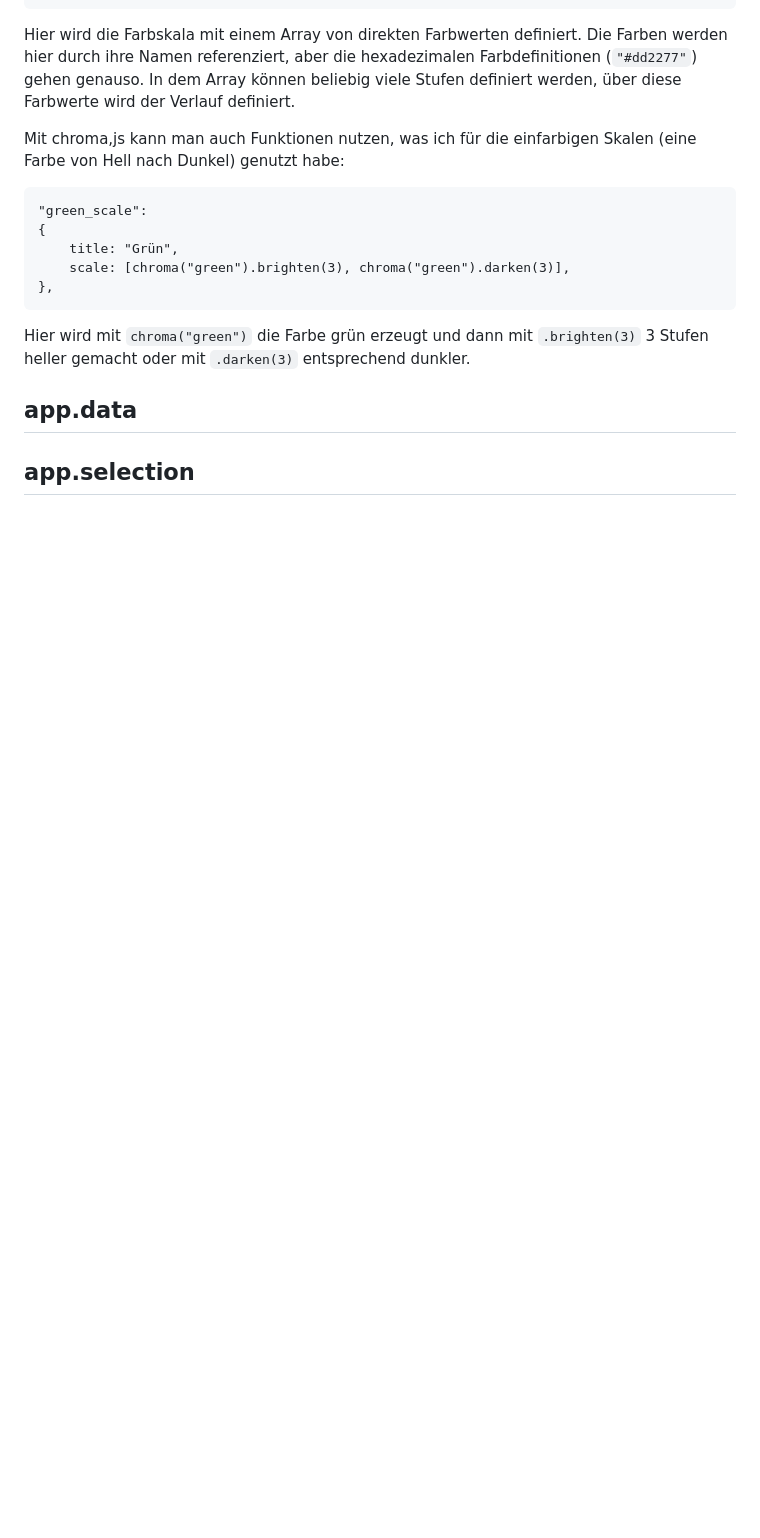
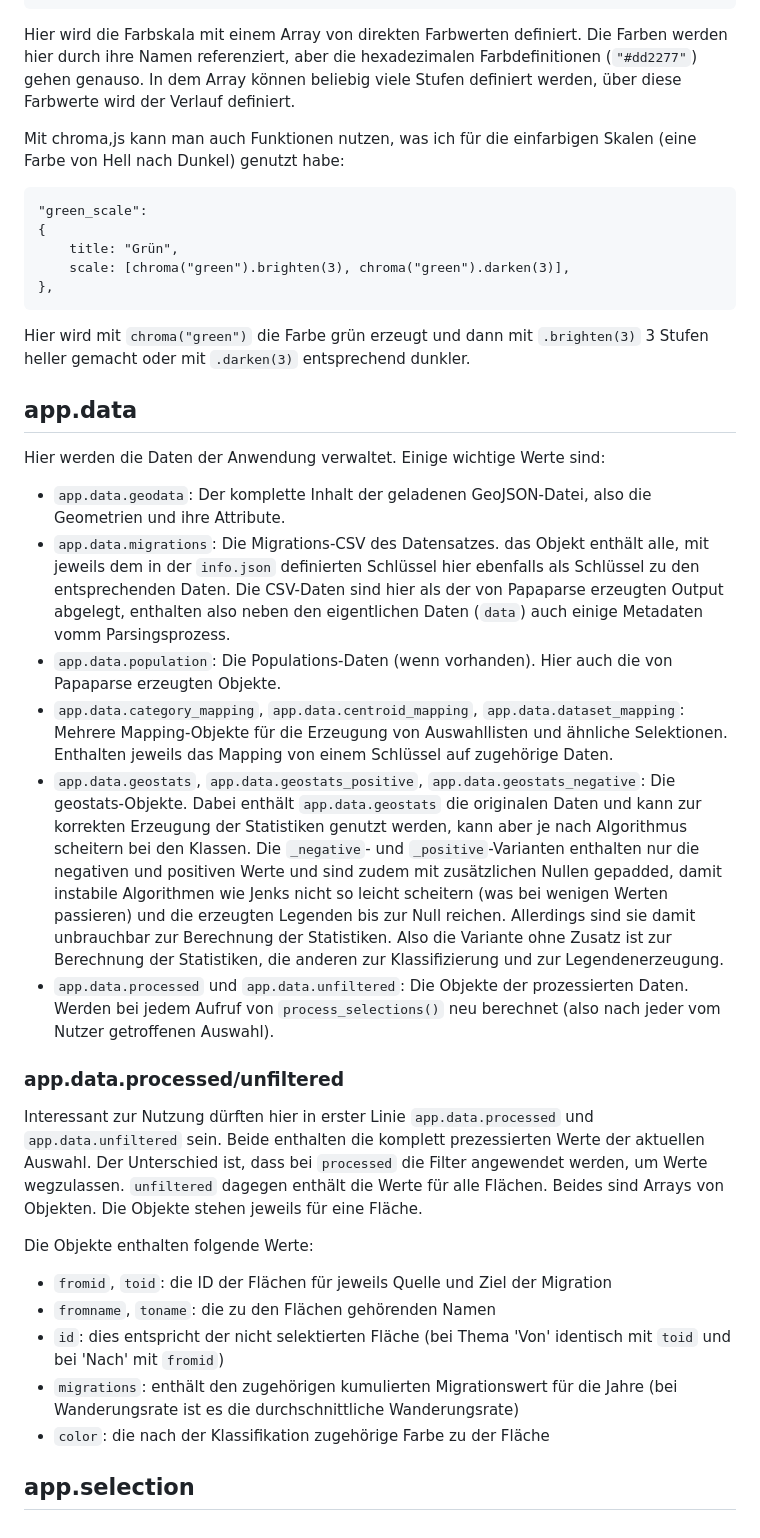
Before and after one commit to ifl-geovis/hin-und-weg-web, a Markdown page: doc/appdata.md, the part around one of its changes. Drawn GitHub-style; blank space fills up the shorter version.

Commit message:
add app.data

```diff
--- a/doc/appdata.md
+++ b/doc/appdata.md
@@ -59,4 +59,25 @@ Hier wird mit `chroma("green")` die Farbe grün erzeugt und dann mit `.brighten(
 
 ## app.data
 
+Hier werden die Daten der Anwendung verwaltet. Einige wichtige Werte sind:
+
+ * `app.data.geodata`: Der komplette Inhalt der geladenen GeoJSON-Datei, also die Geometrien und ihre Attribute.
+ * `app.data.migrations`: Die Migrations-CSV des Datensatzes. das Objekt enthält alle, mit jeweils dem in der `info.json` definierten Schlüssel hier ebenfalls als Schlüssel zu den entsprechenden Daten. Die CSV-Daten sind hier als der von Papaparse erzeugten Output abgelegt, enthalten also neben den eigentlichen Daten (`data`) auch einige Metadaten vomm Parsingsprozess.
+ * `app.data.population`: Die Populations-Daten (wenn vorhanden). Hier auch die von Papaparse erzeugten Objekte.
+ * `app.data.category_mapping`, `app.data.centroid_mapping`, `app.data.dataset_mapping`: Mehrere Mapping-Objekte für die Erzeugung von Auswahllisten und ähnliche Selektionen. Enthalten jeweils das Mapping von einem Schlüssel auf zugehörige Daten.
+ * `app.data.geostats`, `app.data.geostats_positive`, `app.data.geostats_negative`: Die geostats-Objekte. Dabei enthält `app.data.geostats` die originalen Daten und kann zur korrekten Erzeugung der Statistiken genutzt werden, kann aber je nach Algorithmus scheitern bei den Klassen. Die `_negative`- und `_positive`-Varianten enthalten nur die negativen und positiven Werte und sind zudem mit zusätzlichen Nullen gepadded, damit instabile Algorithmen wie Jenks nicht so leicht scheitern (was bei wenigen Werten passieren) und die erzeugten Legenden bis zur Null reichen. Allerdings sind sie damit unbrauchbar zur Berechnung der Statistiken. Also die Variante ohne Zusatz ist zur Berechnung der Statistiken, die anderen zur Klassifizierung und zur Legendenerzeugung.
+ * `app.data.processed` und `app.data.unfiltered`: Die Objekte der prozessierten Daten. Werden bei jedem Aufruf von `process_selections()` neu berechnet (also nach jeder vom Nutzer getroffenen Auswahl).
+
+### app.data.processed/unfiltered
+
+Interessant zur Nutzung dürften hier in erster Linie `app.data.processed` und `app.data.unfiltered` sein. Beide enthalten die komplett prezessierten Werte der aktuellen Auswahl. Der Unterschied ist, dass bei `processed` die Filter angewendet werden, um Werte wegzulassen. `unfiltered` dagegen enthält die Werte für alle Flächen. Beides sind Arrays von Objekten. Die Objekte stehen jeweils für eine Fläche.
+
+Die Objekte enthalten folgende Werte:
+
+ * `fromid`, `toid`: die ID der Flächen für jeweils Quelle und Ziel der Migration
+ * `fromname`, `toname`: die zu den Flächen gehörenden Namen
+ * `id`: dies entspricht der nicht selektierten Fläche (bei Thema 'Von' identisch mit `toid` und bei 'Nach' mit `fromid`)
+ * `migrations`: enthält den zugehörigen kumulierten Migrationswert für die Jahre (bei Wanderungsrate ist es die durchschnittliche Wanderungsrate)
+ * `color`: die nach der Klassifikation zugehörige Farbe zu der Fläche
+
 ## app.selection
```
Also changed, not shown: other parts of doc/appdata.md (+1 -1 lines).
